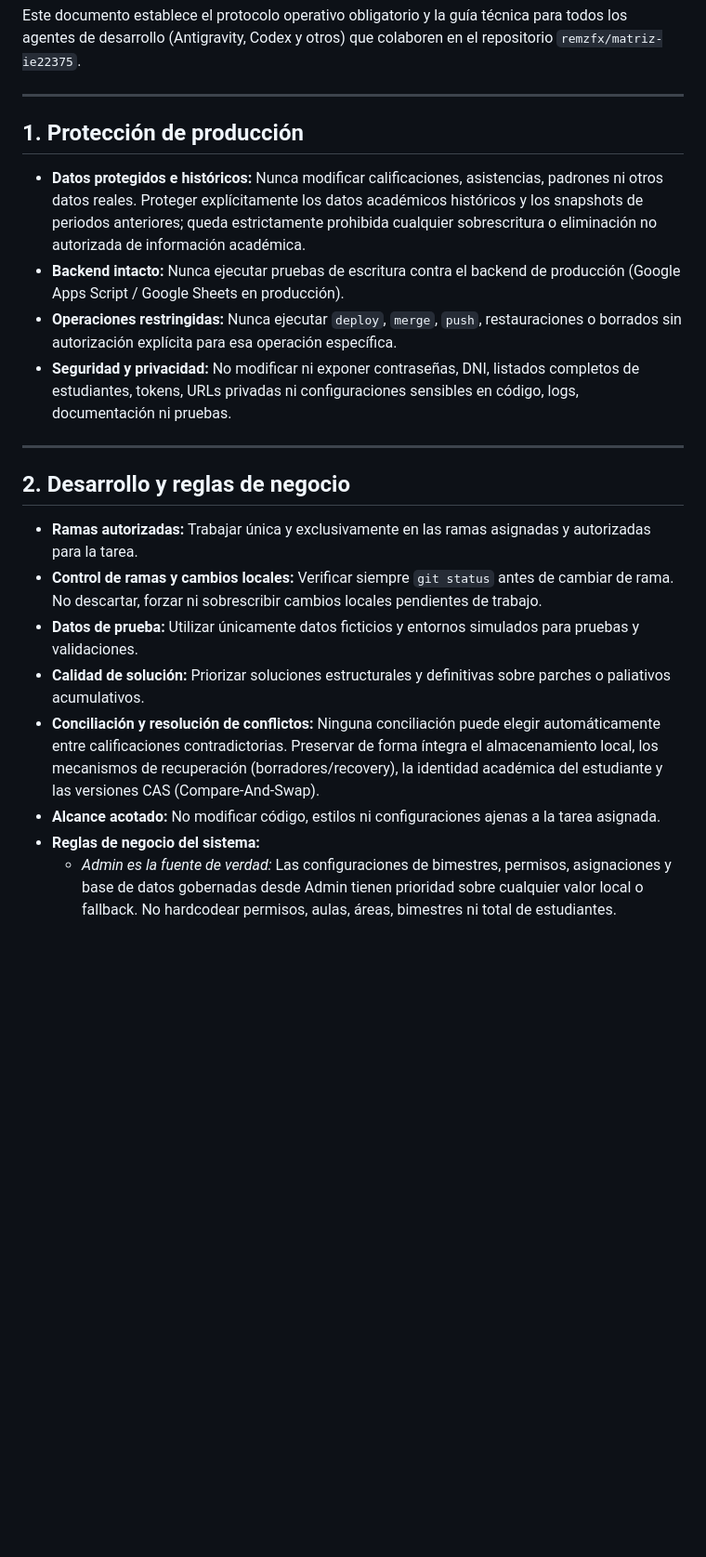
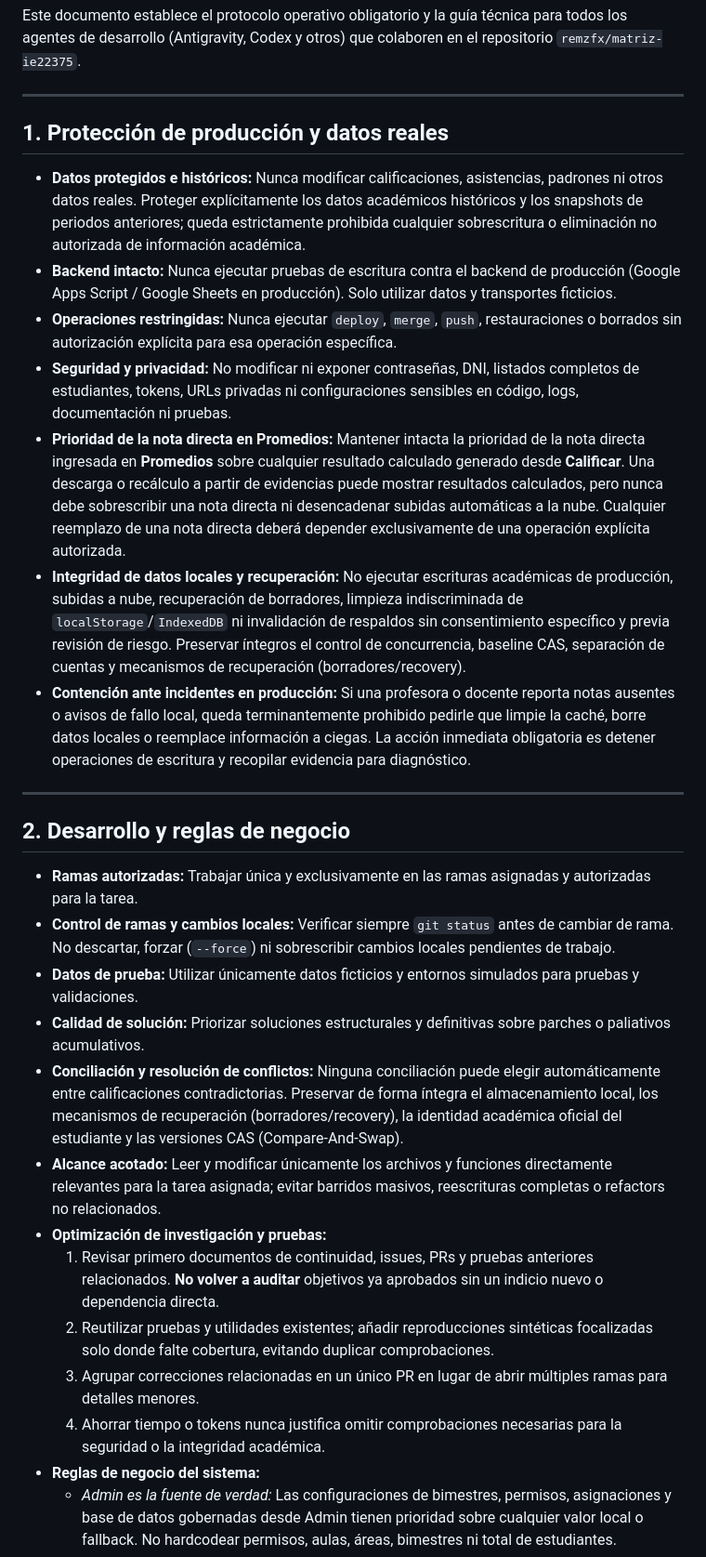
Before and after one commit to remzfx/matriz-ie22375, a Markdown page: AGENTS.md, the part around one of its changes. Shown at 93% size. GitHub-like rendering; blank space fills up the shorter version.

```diff
--- a/AGENTS.md
+++ b/AGENTS.md
@@ -4,23 +4,31 @@ Este documento establece el protocolo operativo obligatorio y la guía técnica
 
 ---
 
-## 1. Protección de producción
+## 1. Protección de producción y datos reales
 
 - **Datos protegidos e históricos:** Nunca modificar calificaciones, asistencias, padrones ni otros datos reales. Proteger explícitamente los datos académicos históricos y los snapshots de periodos anteriores; queda estrictamente prohibida cualquier sobrescritura o eliminación no autorizada de información académica.
-- **Backend intacto:** Nunca ejecutar pruebas de escritura contra el backend de producción (Google Apps Script / Google Sheets en producción).
+- **Backend intacto:** Nunca ejecutar pruebas de escritura contra el backend de producción (Google Apps Script / Google Sheets en producción). Solo utilizar datos y transportes ficticios.
 - **Operaciones restringidas:** Nunca ejecutar `deploy`, `merge`, `push`, restauraciones o borrados sin autorización explícita para esa operación específica.
 - **Seguridad y privacidad:** No modificar ni exponer contraseñas, DNI, listados completos de estudiantes, tokens, URLs privadas ni configuraciones sensibles en código, logs, documentación ni pruebas.
+- **Prioridad de la nota directa en Promedios:** Mantener intacta la prioridad de la nota directa ingresada en **Promedios** sobre cualquier resultado calculado generado desde **Calificar**. Una descarga o recálculo a partir de evidencias puede mostrar resultados calculados, pero nunca debe sobrescribir una nota directa ni desencadenar subidas automáticas a la nube. Cualquier reemplazo de una nota directa deberá depender exclusivamente de una operación explícita autorizada.
+- **Integridad de datos locales y recuperación:** No ejecutar escrituras académicas de producción, subidas a nube, recuperación de borradores, limpieza indiscriminada de `localStorage`/`IndexedDB` ni invalidación de respaldos sin consentimiento específico y previa revisión de riesgo. Preservar íntegros el control de concurrencia, baseline CAS, separación de cuentas y mecanismos de recuperación (borradores/recovery).
+- **Contención ante incidentes en producción:** Si una profesora o docente reporta notas ausentes o avisos de fallo local, queda terminantemente prohibido pedirle que limpie la caché, borre datos locales o reemplace información a ciegas. La acción inmediata obligatoria es detener operaciones de escritura y recopilar evidencia para diagnóstico.
 
 ---
 
 ## 2. Desarrollo y reglas de negocio
 
 - **Ramas autorizadas:** Trabajar única y exclusivamente en las ramas asignadas y autorizadas para la tarea.
-- **Control de ramas y cambios locales:** Verificar siempre `git status` antes de cambiar de rama. No descartar, forzar ni sobrescribir cambios locales pendientes de trabajo.
+- **Control de ramas y cambios locales:** Verificar siempre `git status` antes de cambiar de rama. No descartar, forzar (`--force`) ni sobrescribir cambios locales pendientes de trabajo.
 - **Datos de prueba:** Utilizar únicamente datos ficticios y entornos simulados para pruebas y validaciones.
 - **Calidad de solución:** Priorizar soluciones estructurales y definitivas sobre parches o paliativos acumulativos.
-- **Conciliación y resolución de conflictos:** Ninguna conciliación puede elegir automáticamente entre calificaciones contradictorias. Preservar de forma íntegra el almacenamiento local, los mecanismos de recuperación (borradores/recovery), la identidad académica del estudiante y las versiones CAS (Compare-And-Swap).
-- **Alcance acotado:** No modificar código, estilos ni configuraciones ajenas a la tarea asignada.
+- **Conciliación y resolución de conflictos:** Ninguna conciliación puede elegir automáticamente entre calificaciones contradictorias. Preservar de forma íntegra el almacenamiento local, los mecanismos de recuperación (borradores/recovery), la identidad académica oficial del estudiante y las versiones CAS (Compare-And-Swap).
+- **Alcance acotado:** Leer y modificar únicamente los archivos y funciones directamente relevantes para la tarea asignada; evitar barridos masivos, reescrituras completas o refactors no relacionados.
+- **Optimización de investigación y pruebas:**
+  1. Revisar primero documentos de continuidad, issues, PRs y pruebas anteriores relacionados. **No volver a auditar** objetivos ya aprobados sin un indicio nuevo o dependencia directa.
+  2. Reutilizar pruebas y utilidades existentes; añadir reproducciones sintéticas focalizadas solo donde falte cobertura, evitando duplicar comprobaciones.
+  3. Agrupar correcciones relacionadas en un único PR en lugar de abrir múltiples ramas para detalles menores.
+  4. Ahorrar tiempo o tokens nunca justifica omitir comprobaciones necesarias para la seguridad o la integridad académica.
 - **Reglas de negocio del sistema:**
   - *Admin es la fuente de verdad:* Las configuraciones de bimestres, permisos, asignaciones y base de datos gobernadas desde Admin tienen prioridad sobre cualquier valor local o fallback. No hardcodear permisos, aulas, áreas, bimestres ni total de estudiantes.
   - *Relación área → aula en Secundaria:* Respetar la asignación estricta por aula (`asignaciones[área] = [aulas]`). No tratar `areas` y `aulas` como conjuntos independientes:
```
Also changed, not shown: other parts of AGENTS.md (+33 -14 lines).
